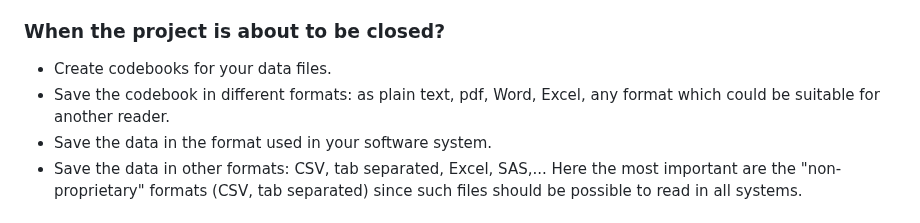
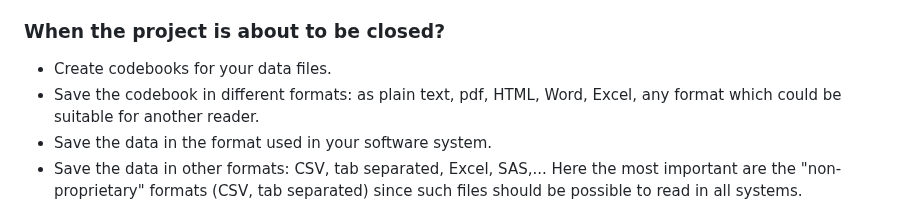
Before and after one commit to lundqvistr/manual_medfak_research_data, a Markdown page: manual.md, the part around the change. GitHub-like rendering.

```diff
--- a/manual.md
+++ b/manual.md
@@ -406,7 +406,7 @@ GitHub?
 
 ### When the project is about to be closed?
 - Create codebooks for your data files.
-- Save the codebook in different formats: as plain text, pdf, Word, Excel, any format which could be suitable for another reader.
+- Save the codebook in different formats: as plain text, pdf, HTML, Word, Excel, any format which could be suitable for another reader.
 - Save the data in the format used in your software system.
 - Save the data in other formats: CSV, tab separated, Excel, SAS,... Here the most important are the "non-proprietary" formats (CSV, tab separated) since such files should be possible to read in all systems.
 
```
